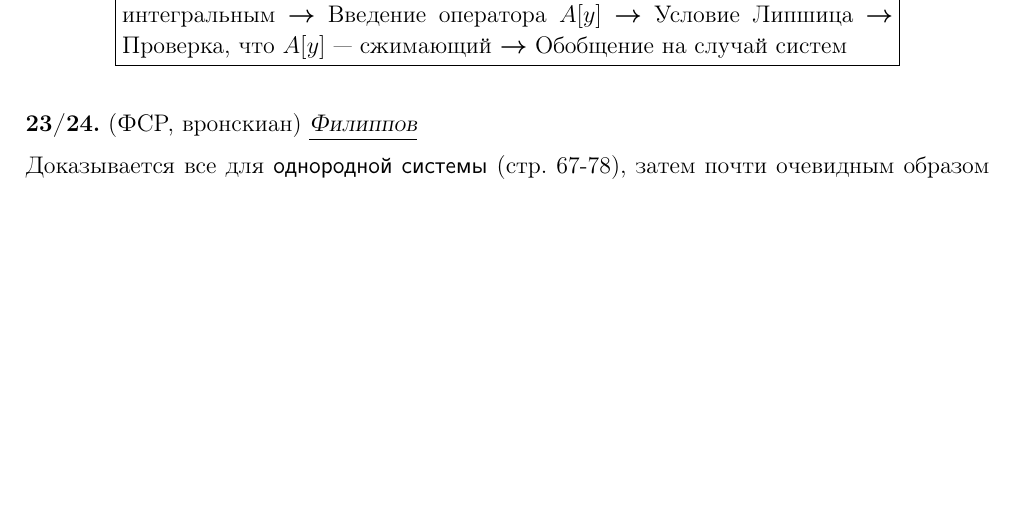
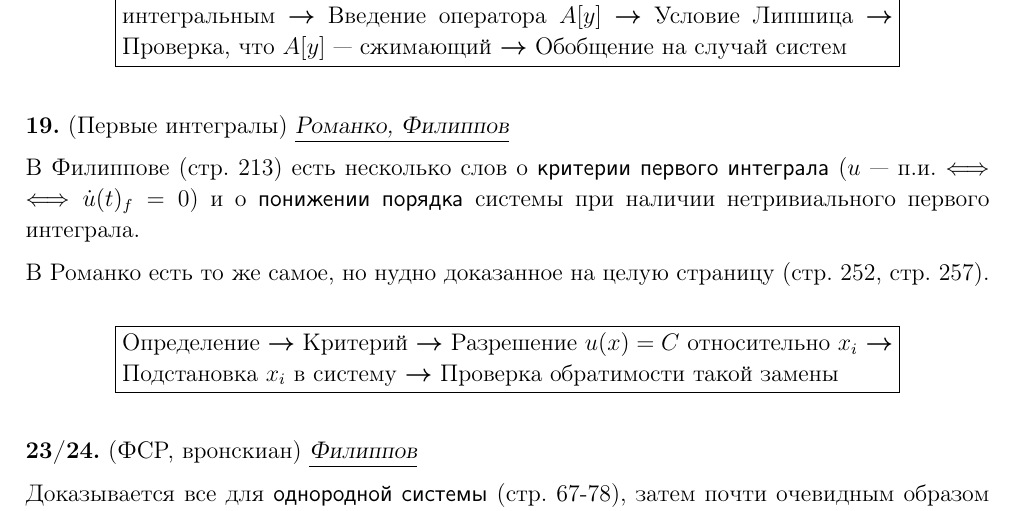
Before and after one commit to gkorepanov/dif-equ-2017, a LaTeX document (diffur.tex): part of page 1 of 2, cut so that both start at the same text, the shorter picture padded with empty space. The pictures show the PDF file diffur.pdf that the author committed with the source.

Commit message:
Added 19'th

```diff
--- a/diffur.tex
+++ b/diffur.tex
@@ -43,6 +43,23 @@
 		\raf{Условие Липшица}%
 		\raf{Проверка, что $A[y]$~--- сжимающий}%
 		    {Обобщение на случай систем}
+	}
+}
+
+{
+	\num{19}{Первые интегралы}
+	\name{Романко, Филиппов}
+
+	В Филиппове (стр. 213) есть несколько слов о \textsf{критерии первого интеграла} ($u$~--- п.и. $\?\Longleftrightarrow \dot{u}(t)_f = 0$) и о \textsf{понижении порядка} системы при наличии нетривиального первого интеграла.
+
+	В Романко есть то же самое, но нудно доказанное на целую страницу~(стр.~252, стр.~257).
+
+	\scheme{
+		\raf{Определение}%
+		\raf{Критерий}%
+		\raf{Разрешение $u(x) = C$ относительно $x_i$}%
+		\raf{Подстановка $x_i$ в систему}%
+		    {Проверка обратимости такой замены}
 	}
 }
 
```
Also changed, not shown: diffur.pdf, diffur.tex (6 more changed lines).
